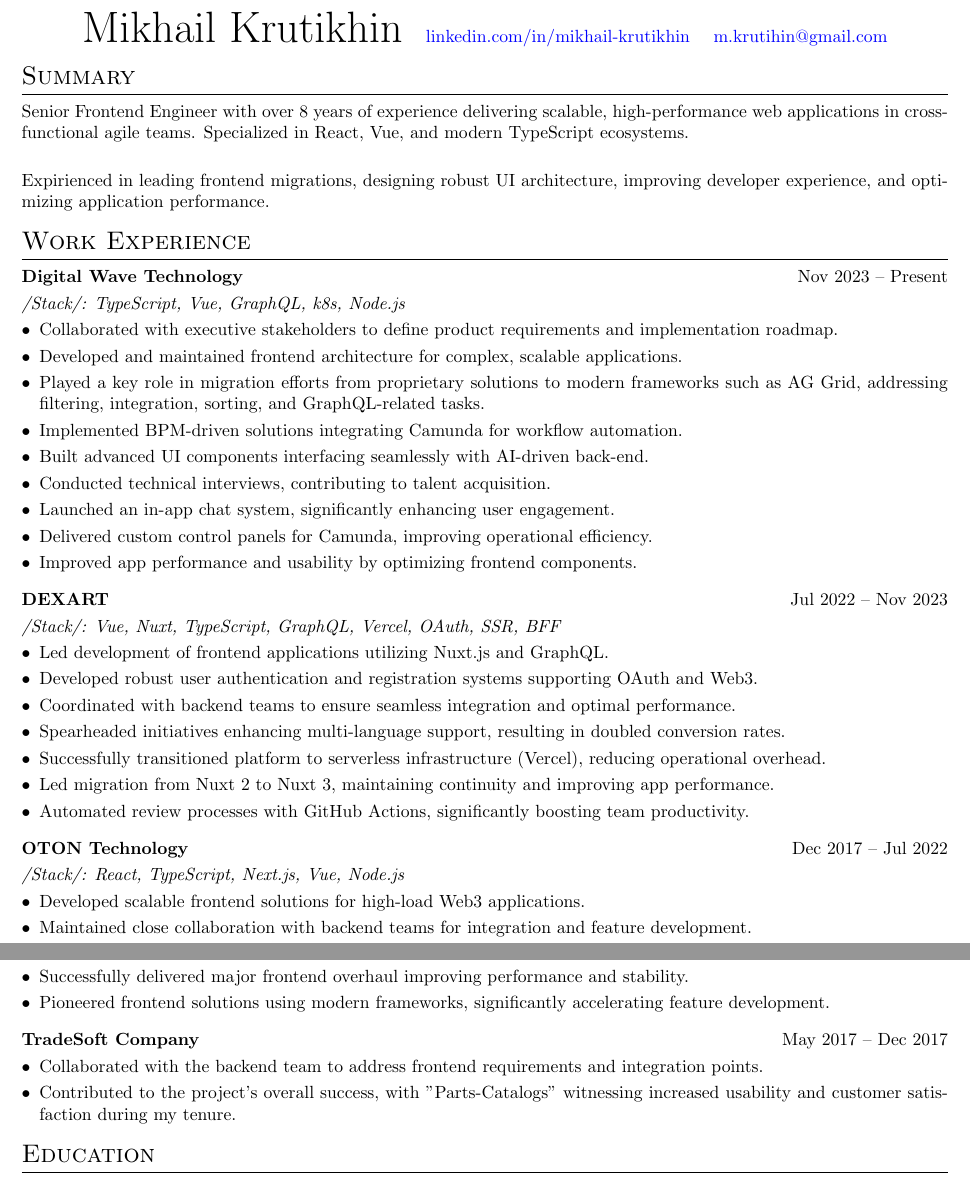
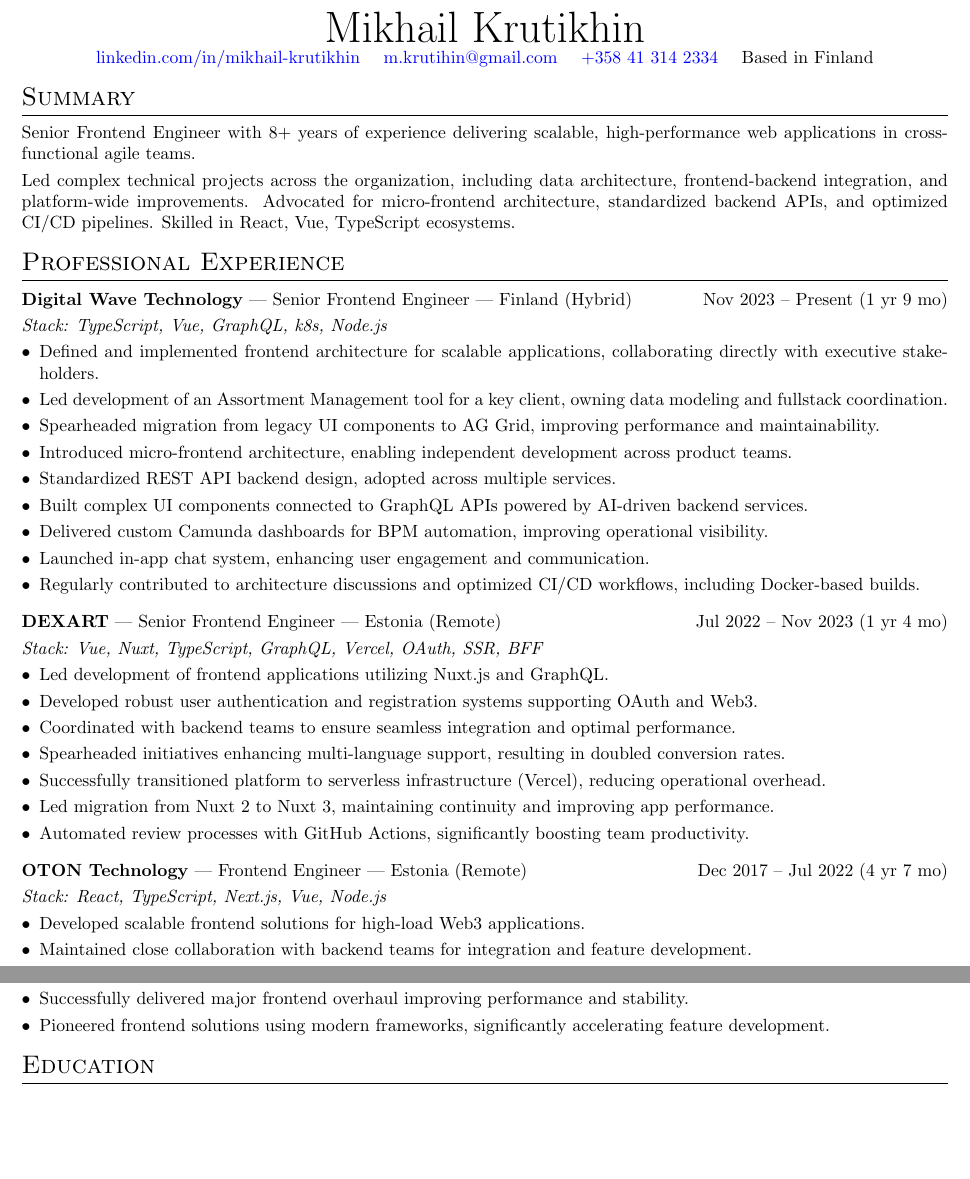
Before and after one commit to winte256/CV, a LaTeX CV (cv.tex): two parts of the page, joined at a grey line, cut so that both start at the same text, the shorter picture padded with empty space. Compiled offline with pdfLaTeX.

Commit message:
Update cv.tex

```diff
--- a/cv.tex
+++ b/cv.tex
@@ -18,36 +18,39 @@
 \pagestyle{empty}
 
 \begin{center}
-    {\Huge Mikhail Krutikhin} \quad
+    {\Huge Mikhail Krutikhin}\\
     \href{https://linkedin.com/in/mikhail-krutikhin}{linkedin.com/in/mikhail-krutikhin} \quad
-    \href{mailto:m.krutihin@gmail.com}{m.krutihin@gmail.com}
+    \href{mailto:m.krutihin@gmail.com}{m.krutihin@gmail.com} \quad
+    \href{tel:+358413142334}{+358 41 314 2334} \quad
+    Based in Finland
 \end{center}
 
 \section{Summary}
-Senior Frontend Engineer with over 8 years of experience delivering scalable, high-performance web applications in cross-functional agile teams. Specialized in React, Vue, and modern TypeScript ecosystems.\\
+Senior Frontend Engineer with 8+ years of experience delivering scalable, high-performance web applications in cross-functional agile teams.
 
-Expirienced in leading frontend migrations, designing robust UI architecture, improving developer experience, and optimizing application performance.
-\section{Work Experience}
+Led complex technical projects across the organization, including data architecture, frontend-backend integration, and platform-wide improvements. Advocated for micro-frontend architecture, standardized backend APIs, and optimized CI/CD pipelines. Skilled in React, Vue, TypeScript ecosystems.
 
-\textbf{Digital Wave Technology} \hfill Nov 2023 -- Present
+\section{Professional Experience}
 
-\textit{/Stack/: TypeScript, Vue, GraphQL, k8s, Node.js}
+\textbf{Digital Wave Technology} --- Senior Frontend Engineer --- Finland (Hybrid) \hfill Nov 2023 -- Present (1 yr 9 mo)
+
+\textit{Stack: TypeScript, Vue, GraphQL, k8s, Node.js}
 \begin{itemize}[leftmargin=*]
-  \item Collaborated with executive stakeholders to define product requirements and implementation roadmap.
-  \item Developed and maintained frontend architecture for complex, scalable applications.
-  \item Played a key role in migration efforts from proprietary solutions to modern frameworks such as AG Grid, addressing filtering, integration, sorting, and GraphQL-related tasks.
-  \item Implemented BPM-driven solutions integrating Camunda for workflow automation.
-  \item Built advanced UI components interfacing seamlessly with AI-driven back-end.
-  \item Conducted technical interviews, contributing to talent acquisition.
-  \item Launched an in-app chat system, significantly enhancing user engagement.
-  \item Delivered custom control panels for Camunda, improving operational efficiency.
-  \item Improved app performance and usability by optimizing frontend components.
+  \item Defined and implemented frontend architecture for scalable applications, collaborating directly with executive stakeholders.
+  \item Led development of an Assortment Management tool for a key client, owning data modeling and fullstack coordination.
+  \item Spearheaded migration from legacy UI components to AG Grid, improving performance and maintainability.
+  \item Introduced micro-frontend architecture, enabling independent development across product teams.
+  \item Standardized REST API backend design, adopted across multiple services.
+  \item Built complex UI components connected to GraphQL APIs powered by AI-driven backend services.
+  \item Delivered custom Camunda dashboards for BPM automation, improving operational visibility.
+  \item Launched in-app chat system, enhancing user engagement and communication.
+  \item Regularly contributed to architecture discussions and optimized CI/CD workflows, including Docker-based builds.
 \end{itemize}
 \vspace{6pt}
 
-\textbf{DEXART} \hfill Jul 2022 -- Nov 2023
+\textbf{DEXART} --- Senior Frontend Engineer --- Estonia (Remote) \hfill Jul 2022 -- Nov 2023 (1 yr 4 mo)
 
-\textit{/Stack/: Vue, Nuxt, TypeScript, GraphQL, Vercel, OAuth, SSR, BFF}
+\textit{Stack: Vue, Nuxt, TypeScript, GraphQL, Vercel, OAuth, SSR, BFF}
 \begin{itemize}[leftmargin=*]
   \item Led development of frontend applications utilizing Nuxt.js and GraphQL.
   \item Developed robust user authentication and registration systems supporting OAuth and Web3.
@@ -59,22 +62,15 @@
 \end{itemize}
 \vspace{6pt}
 
-\textbf{OTON Technology} \hfill Dec 2017 -- Jul 2022
+\textbf{OTON Technology} --- Frontend Engineer --- Estonia (Remote) \hfill Dec 2017 -- Jul 2022 (4 yr 7 mo)
 
-\textit{/Stack/: React, TypeScript, Next.js, Vue, Node.js}
+\textit{Stack: React, TypeScript, Next.js, Vue, Node.js}
 \begin{itemize}[leftmargin=*]
   \item Developed scalable frontend solutions for high-load Web3 applications.
   \item Maintained close collaboration with backend teams for integration and feature development.
   \item Mentored and managed junior frontend developers, fostering growth and skills development.
   \item Successfully delivered major frontend overhaul improving performance and stability.
   \item Pioneered frontend solutions using modern frameworks, significantly accelerating feature development.
-\end{itemize}
-\vspace{6pt}
-
-\textbf{TradeSoft Company} \hfill May 2017 -- Dec 2017
-\begin{itemize}[leftmargin=*]
-  \item Collaborated with the backend team to address frontend requirements and integration points.
-  \item Contributed to the project's overall success, with "Parts-Catalogs" witnessing increased usability and customer satisfaction during my tenure.
 \end{itemize}
 
 \section{Education}
```
Also changed, not shown: cv.tex (3 more changed lines).
